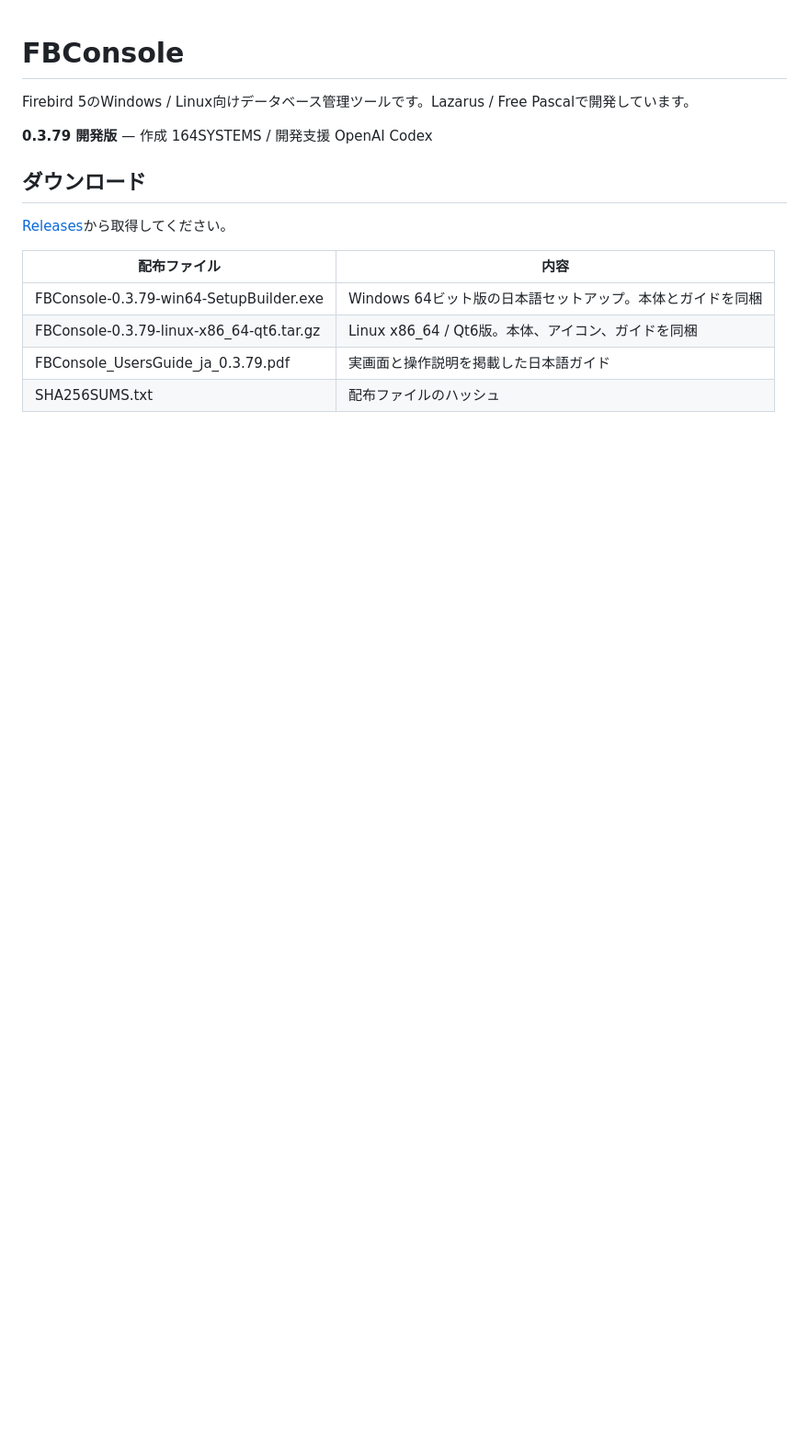
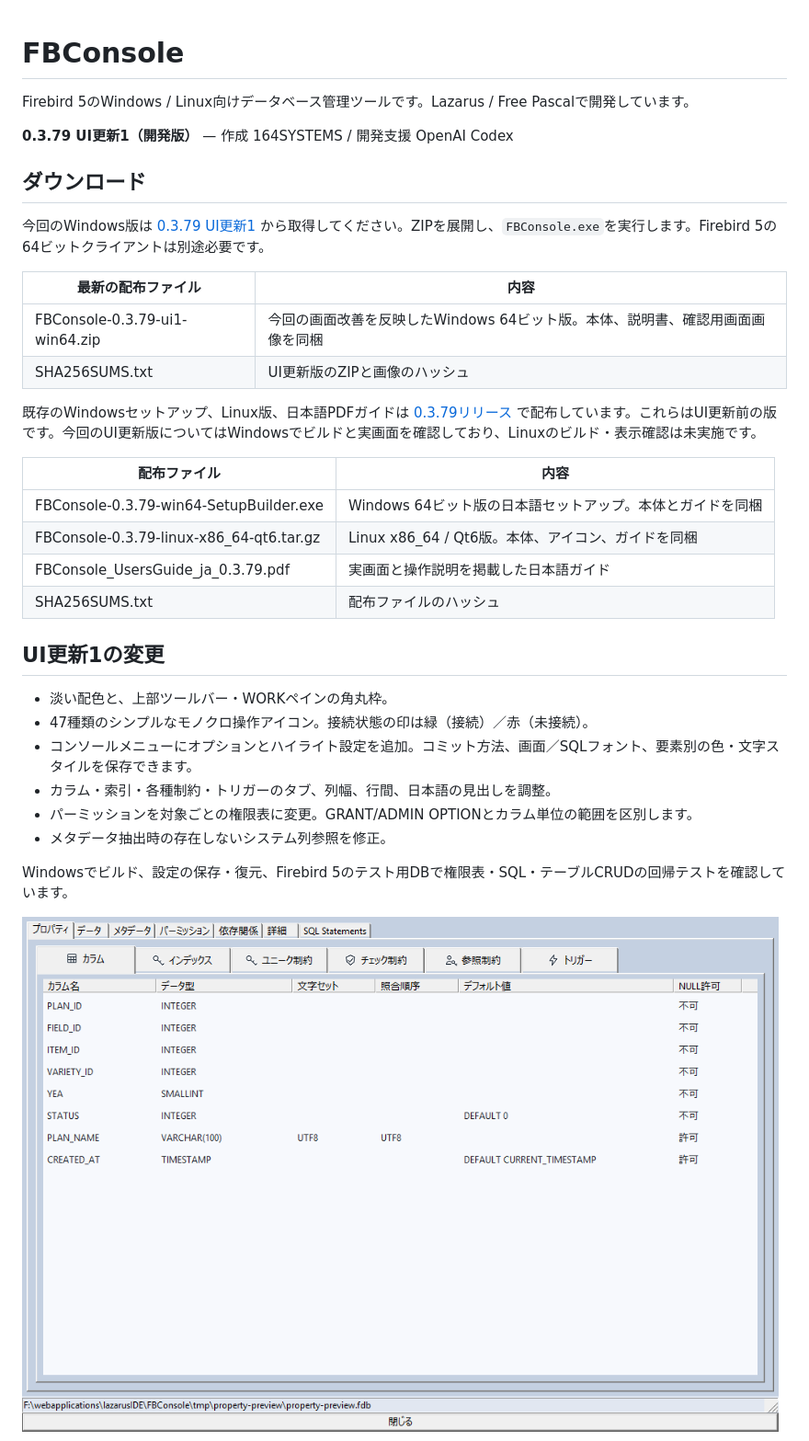
Before and after one commit to trip350z/FBConsole, a Markdown page: README.md, the part around one of its changes. Shown at 92% size. GitHub-like rendering; pictures changed too: docs/screenshots/property-columns.png (added); blank space fills up the shorter version.

```diff
--- a/README.md
+++ b/README.md
@@ -2,11 +2,18 @@
 
 Firebird 5のWindows / Linux向けデータベース管理ツールです。Lazarus / Free Pascalで開発しています。
 
-**0.3.79 開発版** — 作成 164SYSTEMS / 開発支援 OpenAI Codex
+**0.3.79 UI更新1（開発版）** — 作成 164SYSTEMS / 開発支援 OpenAI Codex
 
 ## ダウンロード
 
-[Releases](https://github.com/trip350z/FBConsole/releases)から取得してください。
+今回のWindows版は [0.3.79 UI更新1](https://github.com/trip350z/FBConsole/releases/tag/v0.3.79-ui1) から取得してください。ZIPを展開し、`FBConsole.exe`を実行します。Firebird 5の64ビットクライアントは別途必要です。
+
+| 最新の配布ファイル | 内容 |
+| --- | --- |
+| FBConsole-0.3.79-ui1-win64.zip | 今回の画面改善を反映したWindows 64ビット版。本体、説明書、確認用画面画像を同梱 |
+| SHA256SUMS.txt | UI更新版のZIPと画像のハッシュ |
+
+既存のWindowsセットアップ、Linux版、日本語PDFガイドは [0.3.79リリース](https://github.com/trip350z/FBConsole/releases/tag/v0.3.79) で配布しています。これらはUI更新前の版です。今回のUI更新版についてはWindowsでビルドと実画面を確認しており、Linuxのビルド・表示確認は未実施です。
 
 | 配布ファイル | 内容 |
 | --- | --- |
@@ -14,3 +21,17 @@ Firebird 5のWindows / Linux向けデータベース管理ツールです。Laza
 | FBConsole-0.3.79-linux-x86_64-qt6.tar.gz | Linux x86_64 / Qt6版。本体、アイコン、ガイドを同梱 |
 | FBConsole_UsersGuide_ja_0.3.79.pdf | 実画面と操作説明を掲載した日本語ガイド |
 | SHA256SUMS.txt | 配布ファイルのハッシュ |
+
+## UI更新1の変更
+
+- 淡い配色と、上部ツールバー・WORKペインの角丸枠。
+- 47種類のシンプルなモノクロ操作アイコン。接続状態の印は緑（接続）／赤（未接続）。
+- コンソールメニューにオプションとハイライト設定を追加。コミット方法、画面／SQLフォント、要素別の色・文字スタイルを保存できます。
+- カラム・索引・各種制約・トリガーのタブ、列幅、行間、日本語の見出しを調整。
+- パーミッションを対象ごとの権限表に変更。GRANT/ADMIN OPTIONとカラム単位の範囲を区別します。
+- メタデータ抽出時の存在しないシステム列参照を修正。
+
+Windowsでビルド、設定の保存・復元、Firebird 5のテスト用DBで権限表・SQL・テーブルCRUDの回帰テストを確認しています。
+
+![カラムのプロパティ](docs/screenshots/property-columns.png)
+
```
Also changed, not shown: other parts of README.md (+17 -0 lines), docs/screenshots/property-indexes.png (added), docs/screenshots/table-permissions.png (added), 16 other files.
